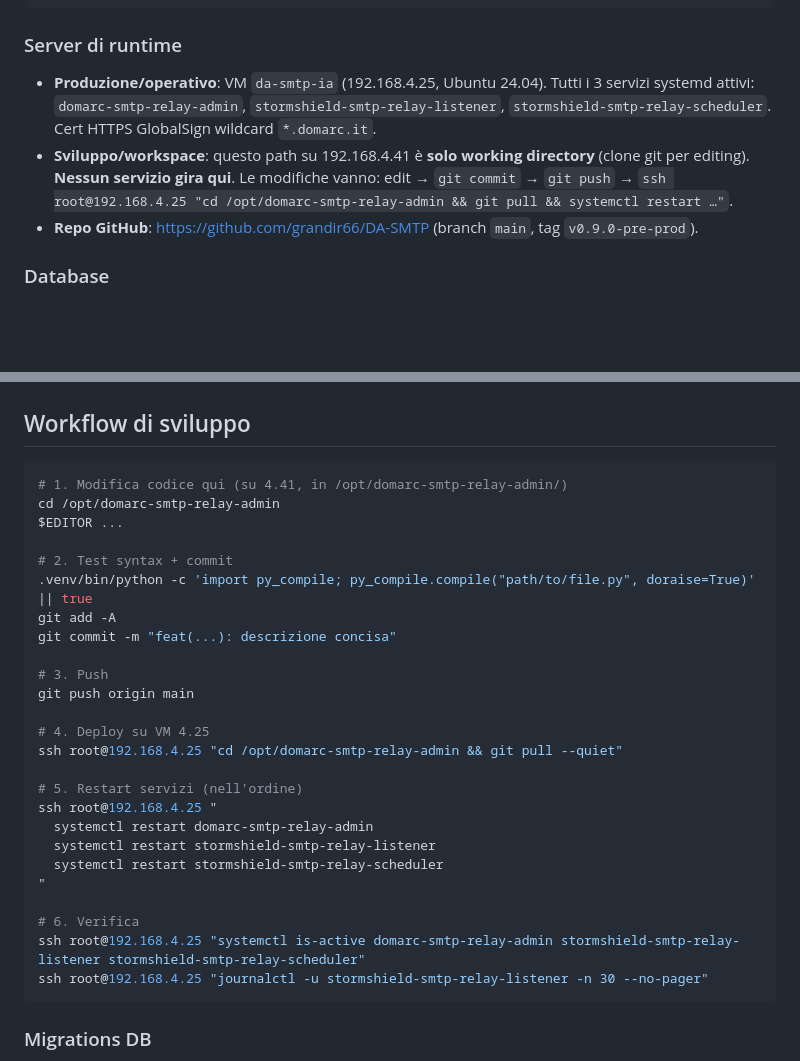
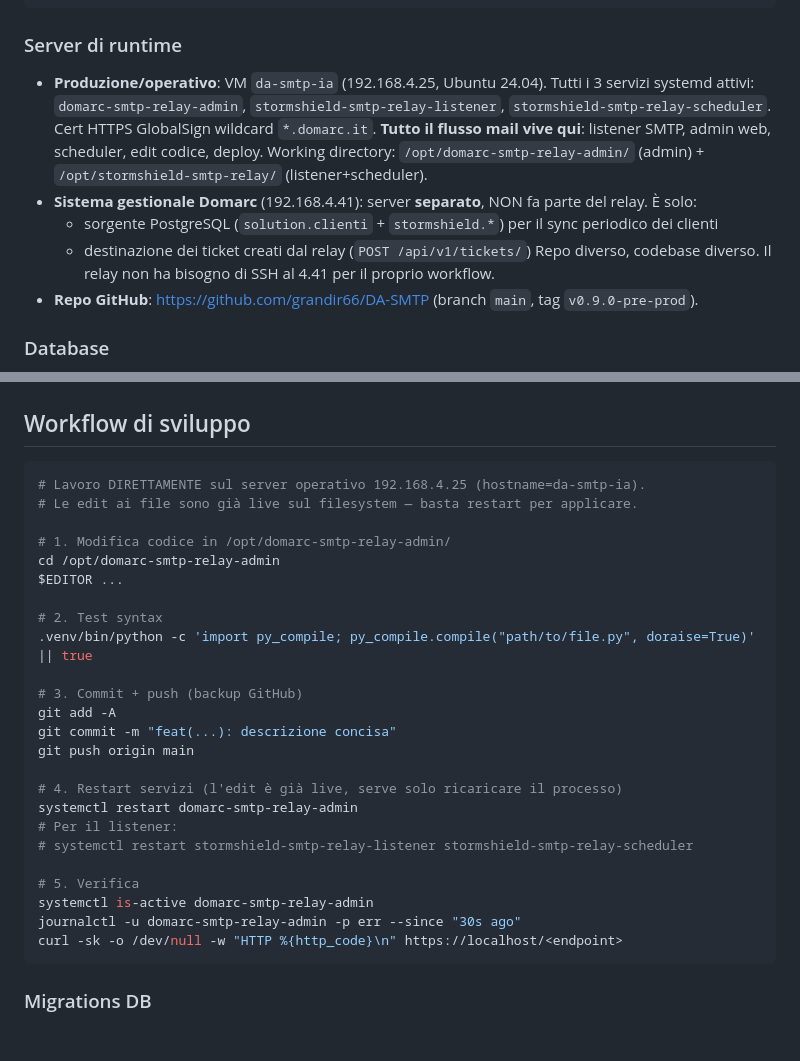
Before and after one commit to grandir66/DA-SMTP, a Markdown page: CLAUDE.md, 2 parts joined by grey strips. Drawn GitHub-style; blank space fills up the shorter version.

Commit message:
docs: chiarisco ruolo 192.168.4.41 (sistema gestionale separato, non workflow relay)
Il 192.168.4.41 NON e' la working directory di sviluppo del relay. E'
un server SEPARATO (sistema gestionale Domarc) che ospita:
- PostgreSQL sorgente per sync clienti (solution.clienti + stormshield.*)
- endpoint /api/v1/tickets/ destinazione dei ticket creati dal relay

Tutto il flusso del relay (listener + admin + scheduler + edit + deploy)
vive sul 192.168.4.25 (hostname da-smtp-ia). La sessione di sviluppo
gira direttamente sul 4.25, quindi:
- edit dei file = gia' live sul filesystem
- deploy = solo systemctl restart, niente git pull da remoto
- niente ssh root@192.168.4.41 nel workflow del relay

Aggiornato CLAUDE.md (sezioni "Server di runtime" + "Workflow di
sviluppo") e docs/AGENT_BRIEFING.md (intro setup) per riflettere la
realta'.

Co-Authored-By: Claude Opus 4.7 (1M context) <noreply@anthropic.com>

````diff
--- a/CLAUDE.md
+++ b/CLAUDE.md
@@ -64,14 +64,20 @@ Domarc SMTP Relay
 
 ### Server di runtime
 
-- **Produzione/operativo**: VM `da-smtp-ia` (192.168.4.25, Ubuntu 24.04). Tutti
-  i 3 servizi systemd attivi: `domarc-smtp-relay-admin`,
+- **Produzione/operativo**: VM `da-smtp-ia` (192.168.4.25, Ubuntu 24.04).
+  Tutti i 3 servizi systemd attivi: `domarc-smtp-relay-admin`,
   `stormshield-smtp-relay-listener`, `stormshield-smtp-relay-scheduler`.
-  Cert HTTPS GlobalSign wildcard `*.domarc.it`.
-- **Sviluppo/workspace**: questo path su 192.168.4.41 è **solo working
-  directory** (clone git per editing). **Nessun servizio gira qui**. Le
-  modifiche vanno: edit → `git commit` → `git push` →
-  `ssh root@192.168.4.25 "cd /opt/domarc-smtp-relay-admin && git pull && systemctl restart …"`.
+  Cert HTTPS GlobalSign wildcard `*.domarc.it`. **Tutto il flusso mail
+  vive qui**: listener SMTP, admin web, scheduler, edit codice, deploy.
+  Working directory: `/opt/domarc-smtp-relay-admin/` (admin) +
+  `/opt/stormshield-smtp-relay/` (listener+scheduler).
+- **Sistema gestionale Domarc** (192.168.4.41): server **separato**, NON
+  fa parte del relay. È solo:
+  - sorgente PostgreSQL (`solution.clienti` + `stormshield.*`) per il
+    sync periodico dei clienti
+  - destinazione dei ticket creati dal relay (`POST /api/v1/tickets/`)
+  Repo diverso, codebase diverso. Il relay non ha bisogno di SSH al
+  4.41 per il proprio workflow.
 - **Repo GitHub**: <https://github.com/grandir66/DA-SMTP> (branch `main`,
   tag `v0.9.0-pre-prod`).
 
@@ -226,31 +232,30 @@ può navigare tra tenant via dropdown header. Per ora 1 solo tenant attivo.
 ## Workflow di sviluppo
 
 ```bash
-# 1. Modifica codice qui (su 4.41, in /opt/domarc-smtp-relay-admin/)
+# Lavoro DIRETTAMENTE sul server operativo 192.168.4.25 (hostname=da-smtp-ia).
+# Le edit ai file sono già live sul filesystem — basta restart per applicare.
+
+# 1. Modifica codice in /opt/domarc-smtp-relay-admin/
 cd /opt/domarc-smtp-relay-admin
 $EDITOR ...
 
-# 2. Test syntax + commit
+# 2. Test syntax
 .venv/bin/python -c 'import py_compile; py_compile.compile("path/to/file.py", doraise=True)' || true
+
+# 3. Commit + push (backup GitHub)
 git add -A
 git commit -m "feat(...): descrizione concisa"
-
-# 3. Push
 git push origin main
 
-# 4. Deploy su VM 4.25
-ssh root@192.168.4.25 "cd /opt/domarc-smtp-relay-admin && git pull --quiet"
+# 4. Restart servizi (l'edit è già live, serve solo ricaricare il processo)
+systemctl restart domarc-smtp-relay-admin
+# Per il listener:
+# systemctl restart stormshield-smtp-relay-listener stormshield-smtp-relay-scheduler
 
-# 5. Restart servizi (nell'ordine)
-ssh root@192.168.4.25 "
-  systemctl restart domarc-smtp-relay-admin
-  systemctl restart stormshield-smtp-relay-listener
-  systemctl restart stormshield-smtp-relay-scheduler
-"
-
-# 6. Verifica
-ssh root@192.168.4.25 "systemctl is-active domarc-smtp-relay-admin stormshield-smtp-relay-listener stormshield-smtp-relay-scheduler"
-ssh root@192.168.4.25 "journalctl -u stormshield-smtp-relay-listener -n 30 --no-pager"
+# 5. Verifica
+systemctl is-active domarc-smtp-relay-admin
+journalctl -u domarc-smtp-relay-admin -p err --since "30s ago"
+curl -sk -o /dev/null -w "HTTP %{http_code}\n" https://localhost/<endpoint>
 ```
 
 ### Migrations DB
````
Also changed, not shown: docs/AGENT_BRIEFING.md (+1 -1 lines).
